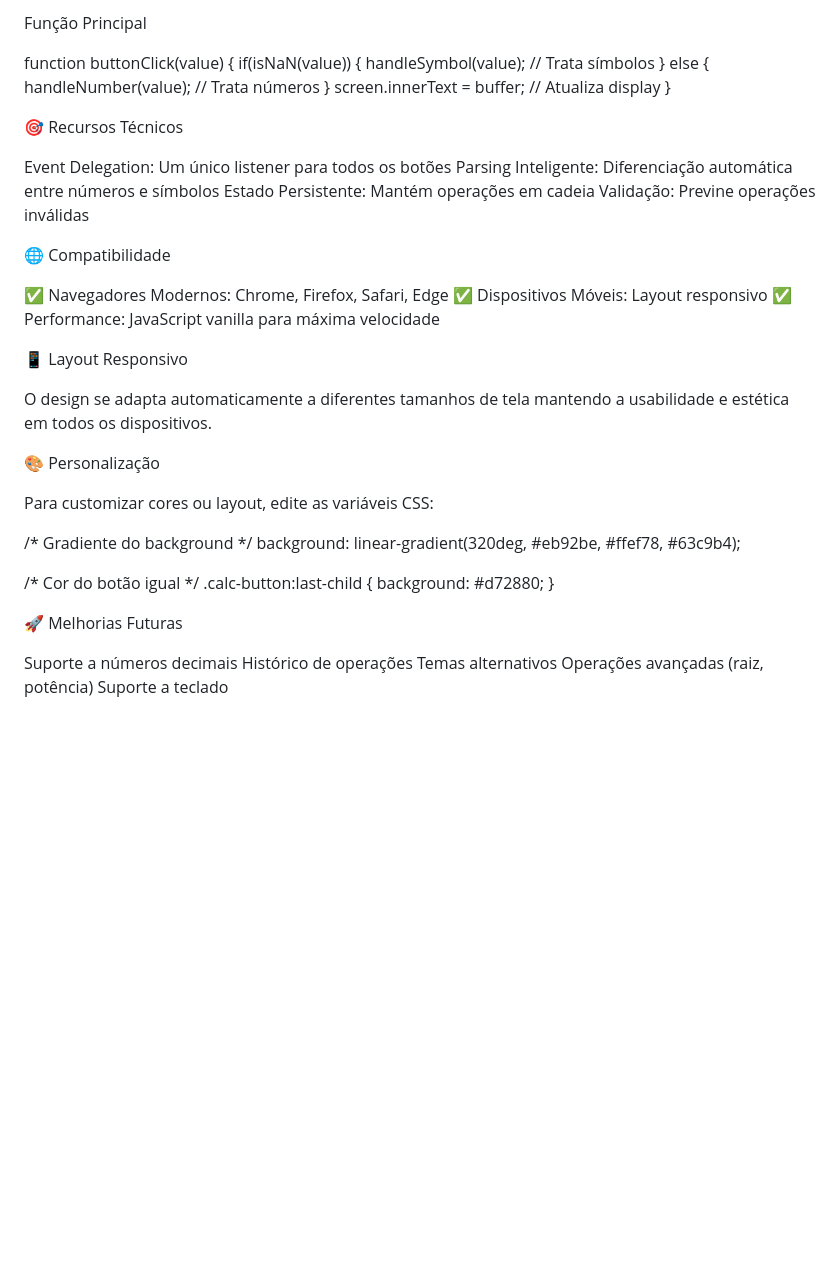
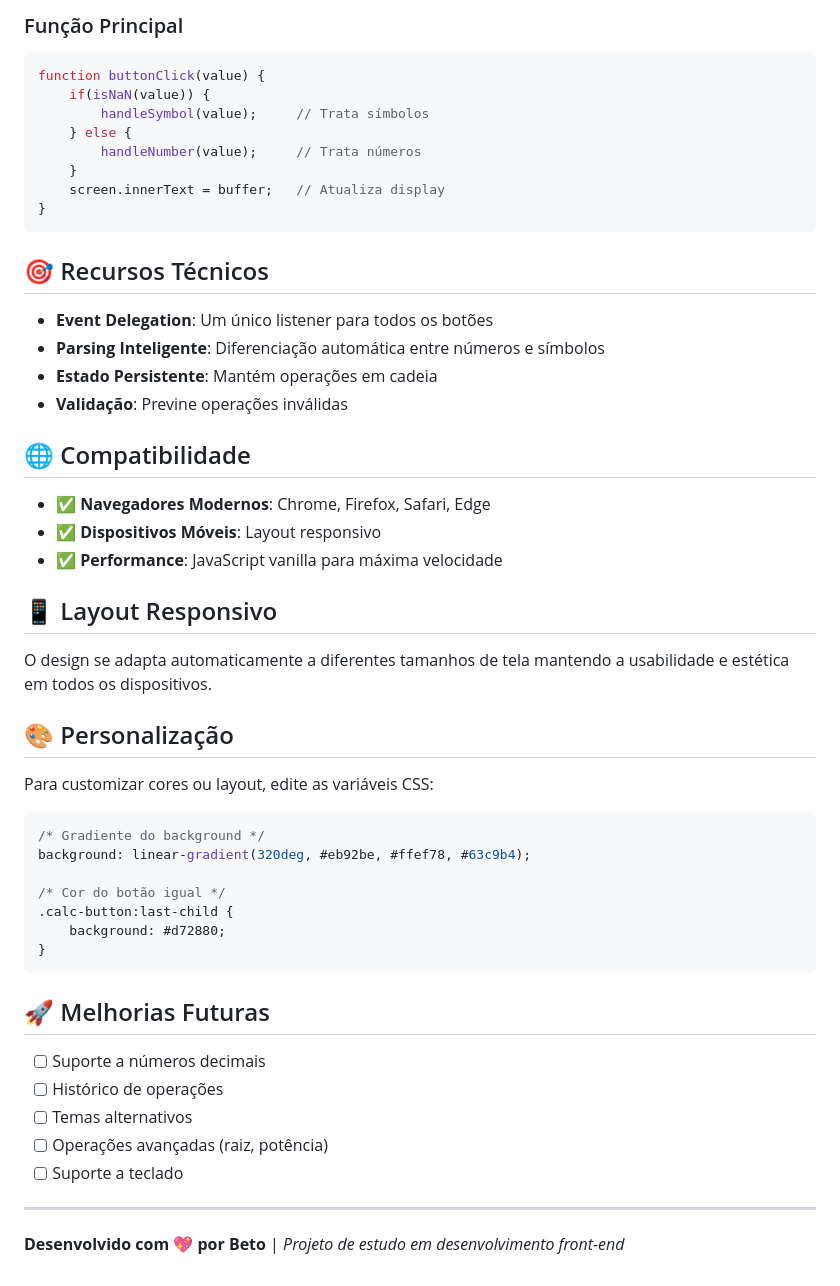
Before and after one commit to Sanabre3/MyFirstCalculator, a Markdown page: README.md, the part around one of its changes. Drawn GitHub-style; blank space fills up the shorter version.

Commit message:
Refactor README for better clarity and organization
Updated README.md to improve formatting and structure.

````diff
--- a/README.md
+++ b/README.md
@@ -71,6 +73,6 @@ let previousOperator;        // Operador anterior
 
-Função Principal
-
+### Função Principal
+```javascript
 function buttonClick(value) {
     if(isNaN(value)) {
         handleSymbol(value);     // Trata símbolos
@@ -79,28 +81,30 @@ function buttonClick(value) {
     }
     screen.innerText = buffer;   // Atualiza display
 }
+```
 
-🎯 Recursos Técnicos
+## 🎯 Recursos Técnicos
 
-Event Delegation: Um único listener para todos os botões
-Parsing Inteligente: Diferenciação automática entre números e símbolos
-Estado Persistente: Mantém operações em cadeia
-Validação: Previne operações inválidas
+- **Event Delegation**: Um único listener para todos os botões
+- **Parsing Inteligente**: Diferenciação automática entre números e símbolos
+- **Estado Persistente**: Mantém operações em cadeia
+- **Validação**: Previne operações inválidas
 
-🌐 Compatibilidade
+## 🌐 Compatibilidade
 
-✅ Navegadores Modernos: Chrome, Firefox, Safari, Edge
-✅ Dispositivos Móveis: Layout responsivo
-✅ Performance: JavaScript vanilla para máxima velocidade
+- ✅ **Navegadores Modernos**: Chrome, Firefox, Safari, Edge
+- ✅ **Dispositivos Móveis**: Layout responsivo
+- ✅ **Performance**: JavaScript vanilla para máxima velocidade
 
-📱 Layout Responsivo
+## 📱 Layout Responsivo
 
 O design se adapta automaticamente a diferentes tamanhos de tela mantendo a usabilidade e estética em todos os dispositivos.
 
-🎨 Personalização
+## 🎨 Personalização
 
 Para customizar cores ou layout, edite as variáveis CSS:
 
+```css
 /* Gradiente do background */
 background: linear-gradient(320deg, #eb92be, #ffef78, #63c9b4);
 
@@ -108,11 +112,16 @@ background: linear-gradient(320deg, #eb92be, #ffef78, #63c9b4);
 .calc-button:last-child {
     background: #d72880;
 }
+```
 
-🚀 Melhorias Futuras
+## 🚀 Melhorias Futuras
 
-Suporte a números decimais
-Histórico de operações
-Temas alternativos
-Operações avançadas (raiz, potência)
-Suporte a teclado
+- [ ] Suporte a números decimais
+- [ ] Histórico de operações
+- [ ] Temas alternativos
+- [ ] Operações avançadas (raiz, potência)
+- [ ] Suporte a teclado
+
+---
+
+**Desenvolvido com 💖 por Beto** | *Projeto de estudo em desenvolvimento front-end*
````
Also changed, not shown: other parts of README.md (+47 -45 lines).
